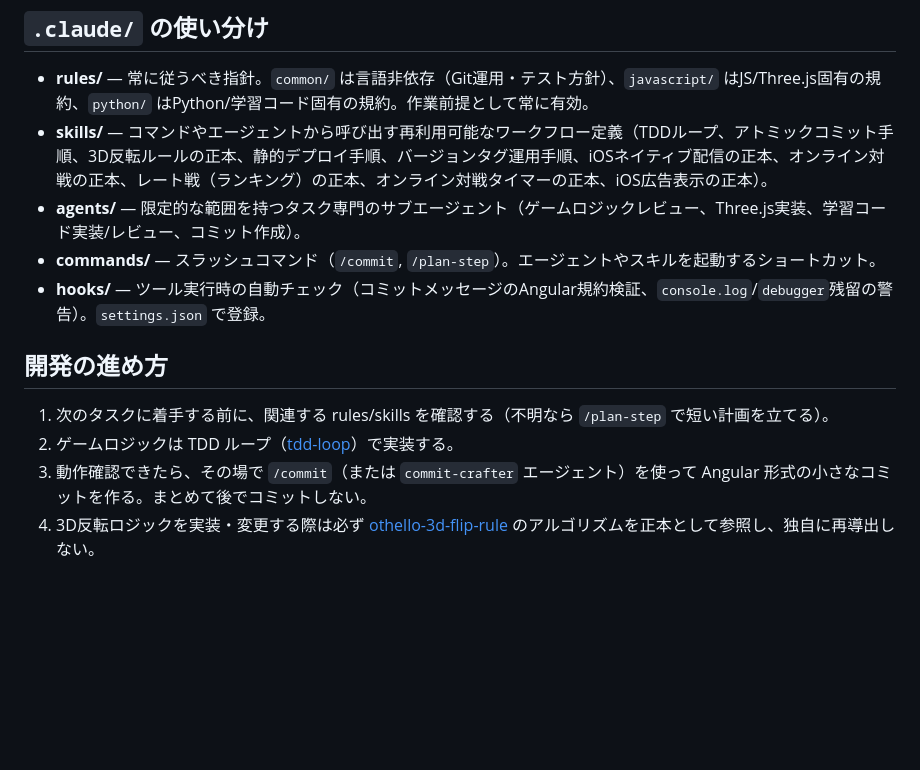
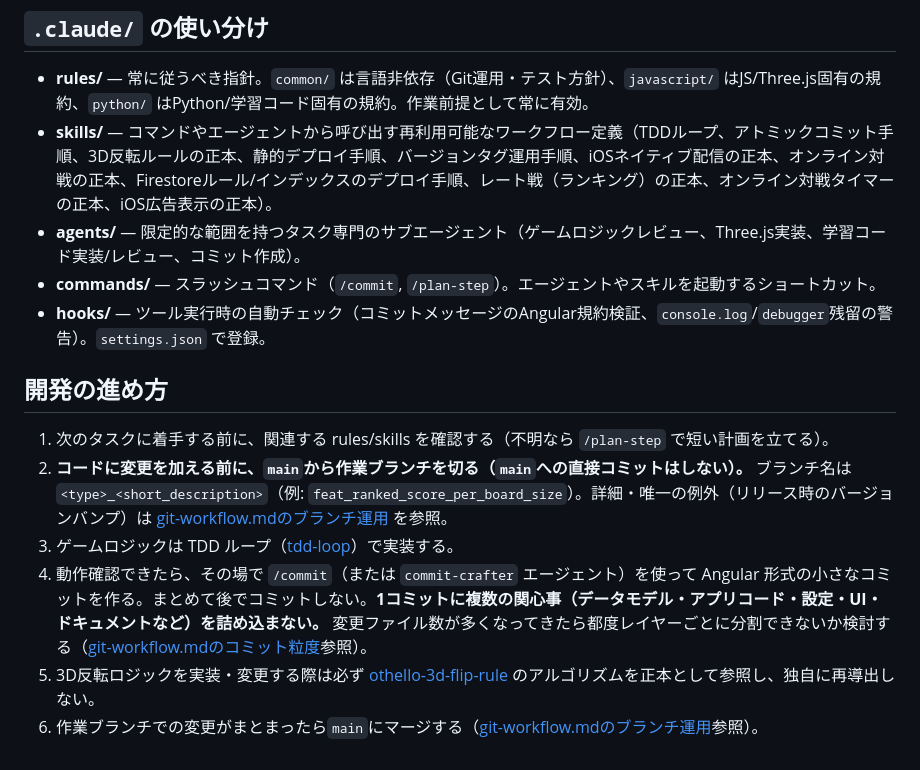
Before and after one commit to wa-hattori/3dosero, a Markdown page: CLAUDE.md, the part around the change. Rendered like a GitHub page; blank space fills up the shorter version.

Commit message:
docs(git-workflow): require a feature branch and flag oversized commits
Recent work committed straight to main across two commits, one of
which bundled a data-model change, application code, Firestore rules,
UI, and docs into a single 8-file commit. Codify the fix so it does
not recur:

- Add a "ブランチ運用" section requiring every substantive change to
  go through a `<type>_<short_description>` branch off main, merged
  back once done. The one carve-out is the mechanical version-bump
  commit in release-tagging, which stays on main by design.
- Note that local branch/commit/merge work does not depend on this
  environment having GitHub push access, so branching costs nothing
  even when push is not delegated.
- Add a concrete self-check to the commit-granularity guidance: run
  `git diff --staged --stat` before committing and treat a wide file
  spread as a signal to split by layer (data model / app code /
  config / UI / docs).
- Record what happened and how it was fixed (reset the unpushed main
  commits, replay them as a branch, re-split by layer) so the same
  recovery path is documented if it happens again.
- Mirror the branch-creation step and the oversized-commit check in
  atomic-commit's procedure/checklist, and reference both from
  CLAUDE.md's "開発の進め方".

Co-Authored-By: Claude Sonnet 5 <noreply@anthropic.com>

```diff
--- a/CLAUDE.md
+++ b/CLAUDE.md
@@ -93,7 +93,7 @@ GANベースCPU対戦相手の学習コード（`training/` 配下）に適用
 ## `.claude/` の使い分け
 
 - **rules/** — 常に従うべき指針。`common/` は言語非依存（Git運用・テスト方針）、`javascript/` はJS/Three.js固有の規約、`python/` はPython/学習コード固有の規約。作業前提として常に有効。
-- **skills/** — コマンドやエージェントから呼び出す再利用可能なワークフロー定義（TDDループ、アトミックコミット手順、3D反転ルールの正本、静的デプロイ手順、バージョンタグ運用手順、iOSネイティブ配信の正本、オンライン対戦の正本、レート戦（ランキング）の正本、オンライン対戦タイマーの正本、iOS広告表示の正本）。
+- **skills/** — コマンドやエージェントから呼び出す再利用可能なワークフロー定義（TDDループ、アトミックコミット手順、3D反転ルールの正本、静的デプロイ手順、バージョンタグ運用手順、iOSネイティブ配信の正本、オンライン対戦の正本、Firestoreルール/インデックスのデプロイ手順、レート戦（ランキング）の正本、オンライン対戦タイマーの正本、iOS広告表示の正本）。
 - **agents/** — 限定的な範囲を持つタスク専門のサブエージェント（ゲームロジックレビュー、Three.js実装、学習コード実装/レビュー、コミット作成）。
 - **commands/** — スラッシュコマンド（`/commit`, `/plan-step`）。エージェントやスキルを起動するショートカット。
 - **hooks/** — ツール実行時の自動チェック（コミットメッセージのAngular規約検証、`console.log`/`debugger`残留の警告）。`settings.json` で登録。
@@ -101,6 +101,8 @@ GANベースCPU対戦相手の学習コード（`training/` 配下）に適用
 ## 開発の進め方
 
 1. 次のタスクに着手する前に、関連する rules/skills を確認する（不明なら `/plan-step` で短い計画を立てる）。
-2. ゲームロジックは TDD ループ（[tdd-loop](.claude/skills/tdd-loop/SKILL.md)）で実装する。
-3. 動作確認できたら、その場で `/commit`（または `commit-crafter` エージェント）を使って Angular 形式の小さなコミットを作る。まとめて後でコミットしない。
-4. 3D反転ロジックを実装・変更する際は必ず [othello-3d-flip-rule](.claude/skills/othello-3d-flip-rule/SKILL.md) のアルゴリズムを正本として参照し、独自に再導出しない。
+2. **コードに変更を加える前に、`main`から作業ブランチを切る（`main`への直接コミットはしない）。** ブランチ名は `<type>_<short_description>`（例: `feat_ranked_score_per_board_size`）。詳細・唯一の例外（リリース時のバージョンバンプ）は [git-workflow.mdのブランチ運用](.claude/rules/common/git-workflow.md#ブランチ運用) を参照。
+3. ゲームロジックは TDD ループ（[tdd-loop](.claude/skills/tdd-loop/SKILL.md)）で実装する。
+4. 動作確認できたら、その場で `/commit`（または `commit-crafter` エージェント）を使って Angular 形式の小さなコミットを作る。まとめて後でコミットしない。**1コミットに複数の関心事（データモデル・アプリコード・設定・UI・ドキュメントなど）を詰め込まない。** 変更ファイル数が多くなってきたら都度レイヤーごとに分割できないか検討する（[git-workflow.mdのコミット粒度](.claude/rules/common/git-workflow.md#このプロジェクトでのコミット粒度)参照）。
+5. 3D反転ロジックを実装・変更する際は必ず [othello-3d-flip-rule](.claude/skills/othello-3d-flip-rule/SKILL.md) のアルゴリズムを正本として参照し、独自に再導出しない。
+6. 作業ブランチでの変更がまとまったら`main`にマージする（[git-workflow.mdのブランチ運用](.claude/rules/common/git-workflow.md#ブランチ運用)参照）。
```
Also changed, not shown: 2 other files.
